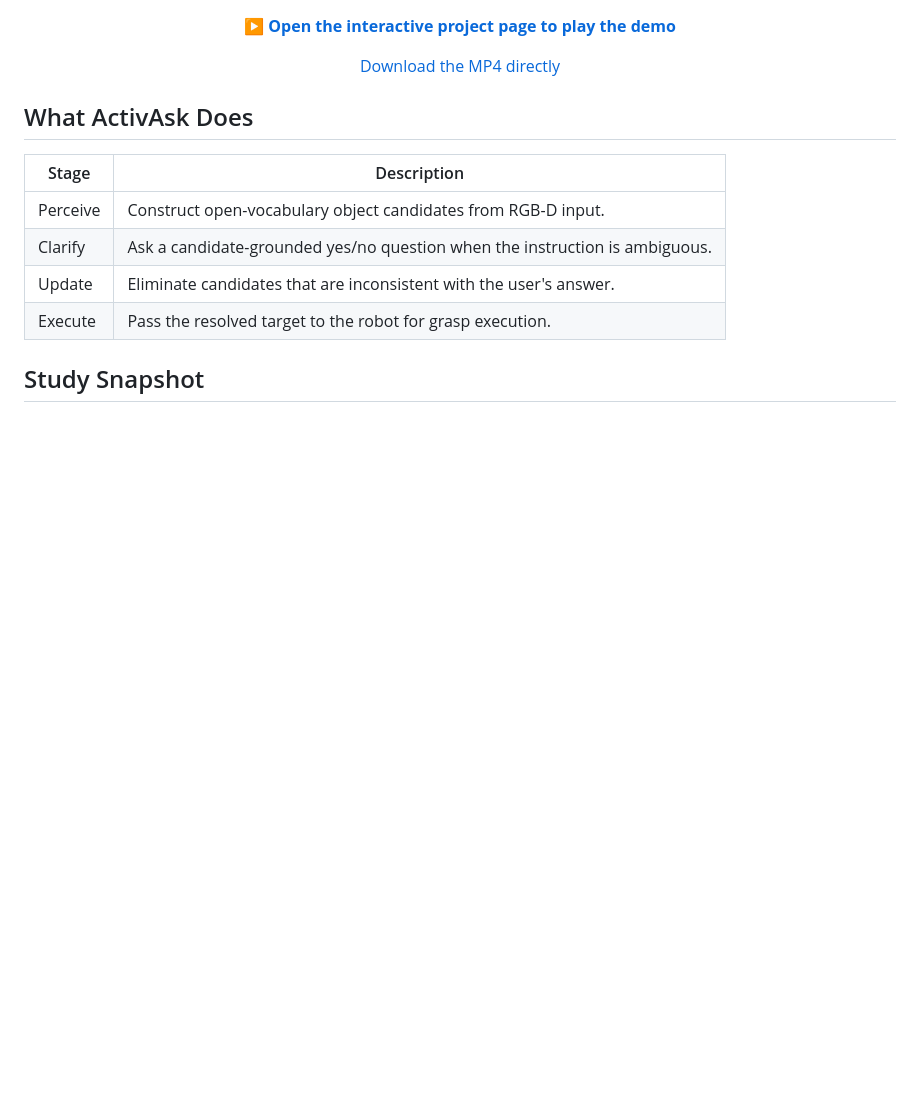
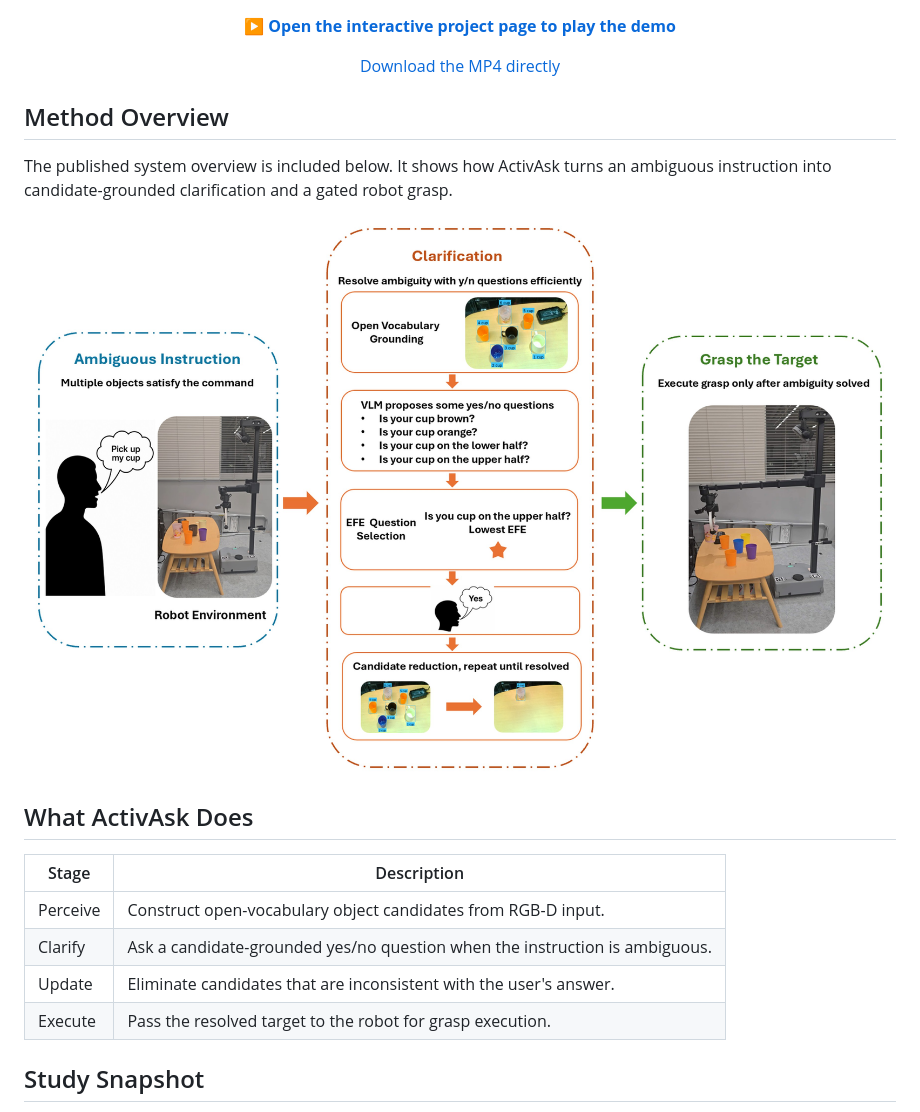
Before and after one commit to yhad666/ActivAsk, a Markdown page: README.md, the part around one of its changes. GitHub-like rendering; pictures changed too: assets/system_overview.jpg (added); blank space fills up the shorter version.

```diff
--- a/README.md
+++ b/README.md
@@ -29,6 +29,12 @@ The project page contains the playable 67-second real-robot demonstration. It sh
 <p align="center"><a href="https://yhad666.github.io/ActivAsk/"><strong>▶ Open the interactive project page to play the demo</strong></a></p>
 
 <p align="center"><a href="https://raw.githubusercontent.com/yhad666/ActivAsk/main/videos/demo.mp4">Download the MP4 directly</a></p>
+
+## Method Overview
+
+The published system overview is included below. It shows how ActivAsk turns an ambiguous instruction into candidate-grounded clarification and a gated robot grasp.
+
+<p align="center"><img src="assets/system_overview.jpg" alt="ActivAsk system overview" width="100%"></p>
 
 ## What ActivAsk Does
 
```
Also changed, not shown: other parts of README.md (+5 -5 lines), 1 other file.
